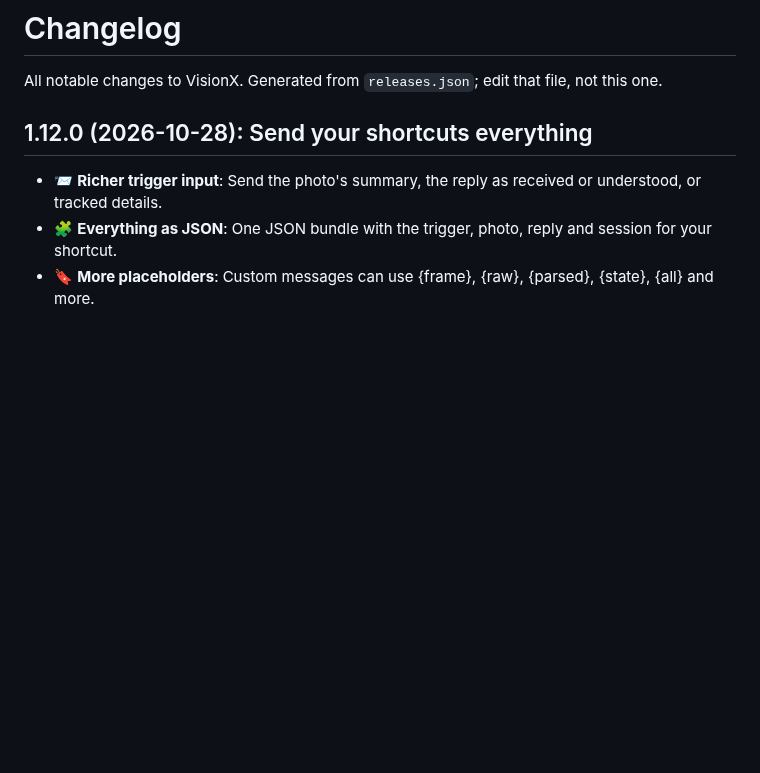
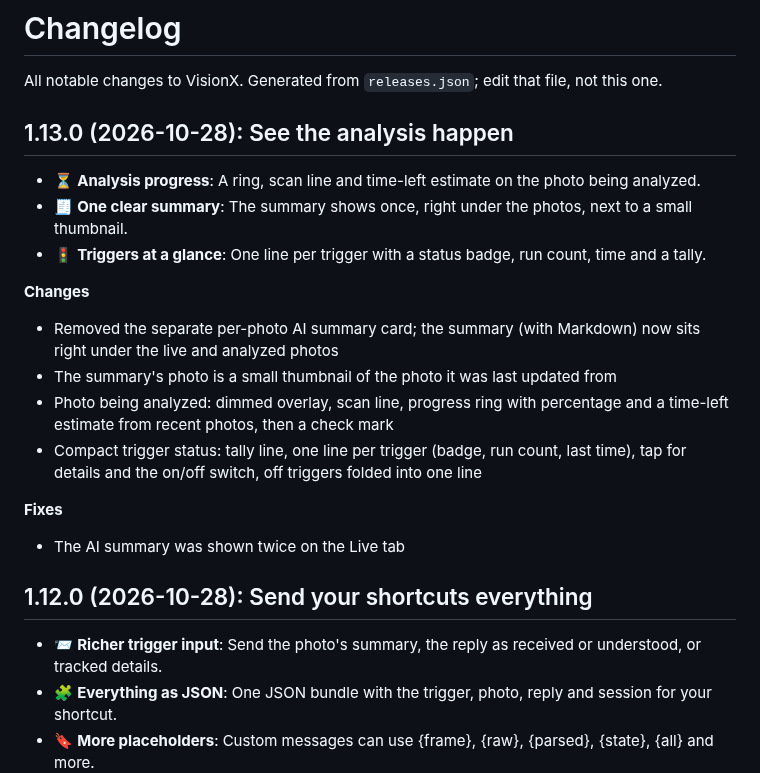
Before and after one commit to gadominas/VisionX, a Markdown page: CHANGELOG.md, the part around the change. Drawn GitHub-style; blank space fills up the shorter version.

```diff
--- a/CHANGELOG.md
+++ b/CHANGELOG.md
@@ -1,6 +1,23 @@
 # Changelog
 
 All notable changes to VisionX. Generated from `releases.json`; edit that file, not this one.
+
+## 1.13.0 (2026-10-28): See the analysis happen
+
+- ⏳ **Analysis progress**: A ring, scan line and time-left estimate on the photo being analyzed.
+- 🧾 **One clear summary**: The summary shows once, right under the photos, next to a small thumbnail.
+- 🚦 **Triggers at a glance**: One line per trigger with a status badge, run count, time and a tally.
+
+**Changes**
+
+- Removed the separate per-photo AI summary card; the summary (with Markdown) now sits right under the live and analyzed photos
+- The summary's photo is a small thumbnail of the photo it was last updated from
+- Photo being analyzed: dimmed overlay, scan line, progress ring with percentage and a time-left estimate from recent photos, then a check mark
+- Compact trigger status: tally line, one line per trigger (badge, run count, last time), tap for details and the on/off switch, off triggers folded into one line
+
+**Fixes**
+
+- The AI summary was shown twice on the Live tab
 
 ## 1.12.0 (2026-10-28): Send your shortcuts everything
 
```
Also changed, not shown: README.md (+1 -1 lines), docs/screenshots/live.png, 2 other files.
